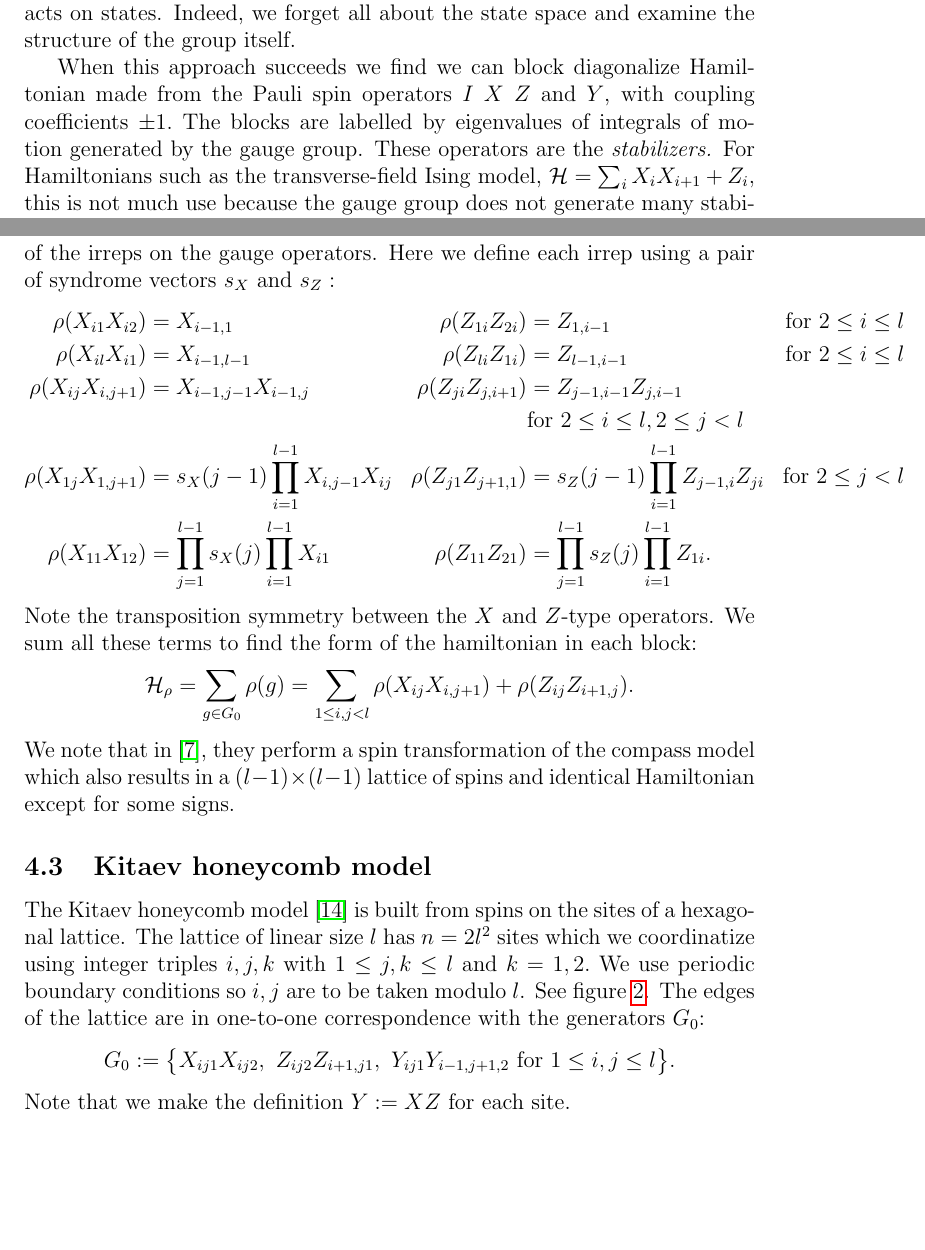
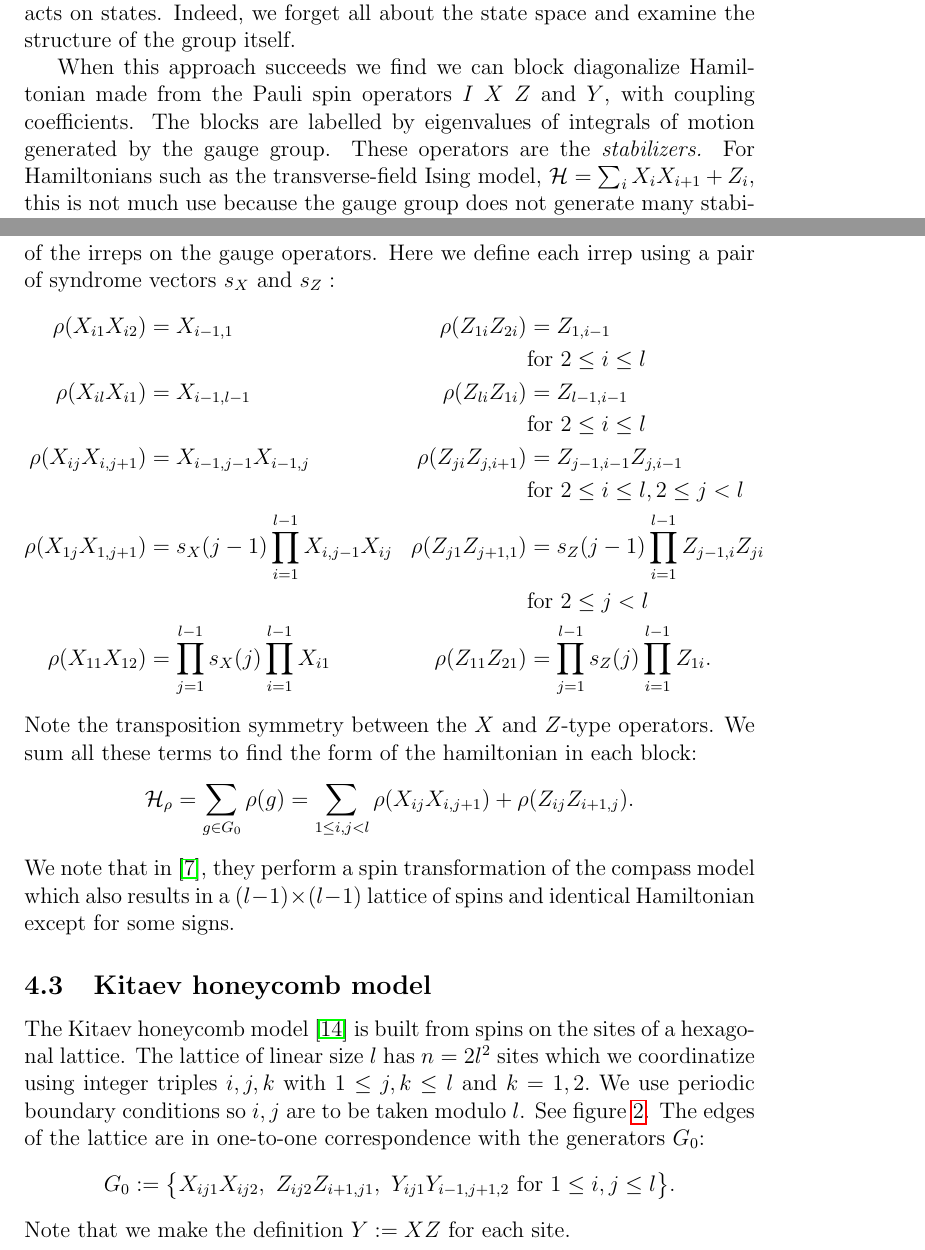
Before and after one commit to punkdit/spectrum2015, a LaTeX paper (repr.tex): two parts of pages 2 and 14 of 19, joined at a grey line, cut so that both start at the same text, the shorter picture padded with empty space. Compiled offline with pdfLaTeX.

Commit message:
commit edits

```diff
--- a/repr.tex
+++ b/repr.tex
@@ -163,8 +163,7 @@ examine the structure of the group itself.
 When this approach succeeds we find we can
 block diagonalize Hamiltonian made from
 the Pauli spin operators
-$I$ $X$ $Z$ and $Y$, with coupling coefficients
-$\pm 1.$
+$I$ $X$ $Z$ and $Y$, with coupling coefficients.
 The blocks are labelled by eigenvalues of
 integrals of motion generated by the gauge
 group. These operators are the {\it stabilizers.}
@@ -1111,14 +1110,17 @@ Here we define each irrep using a pair
 of syndrome vectors $s_X$ and $s_Z:$
 \begin{align*}
 \rho(X_{i1} X_{i2}) &= X_{i-1,1} &
-\rho(Z_{1i} Z_{2i}) &= Z_{1,i-1} &\mbox{for}\ 2\le i\le l\\
+%\rho(Z_{1i} Z_{2i}) &= Z_{1,i-1} &\mbox{for}\ 2\le i\le l\\
+\rho(Z_{1i} Z_{2i}) &= Z_{1,i-1} \\&&&\mbox{for}\ 2\le i\le l\\
 \rho(X_{il} X_{i1}) &= X_{i-1,l-1} &
-\rho(Z_{li} Z_{1i}) &= Z_{l-1,i-1} &\mbox{for}\ 2\le i\le l\\
+%\rho(Z_{li} Z_{1i}) &= Z_{l-1,i-1} &\mbox{for}\ 2\le i\le l\\
+\rho(Z_{li} Z_{1i}) &= Z_{l-1,i-1} \\&&&\mbox{for}\ 2\le i\le l\\
 \rho(X_{ij} X_{i,j+1}) &= X_{i-1,j-1} X_{i-1,j} &
 %\rho(Z_{ji} Z_{j,i+1}) &= Z_{j-1,i-1}Z_{j,i-1} &\mbox{for}\ 2\le i\le l, 2\le j<l\\
 \rho(Z_{ji} Z_{j,i+1}) &= Z_{j-1,i-1}Z_{j,i-1} \\&&&\mbox{for}\ 2\le i\le l, 2\le j<l\\
 \rho(X_{1j} X_{1,j+1}) &= s_X(j-1) \prod_{i=1}^{l-1} X_{i,j-1} X_{ij} &
-\rho(Z_{j1} Z_{j+1,1}) &= s_Z(j-1) \prod_{i=1}^{l-1} Z_{j-1,i} Z_{ji} &\mbox{for}\ 2\le j<l\\
+%\rho(Z_{j1} Z_{j+1,1}) &= s_Z(j-1) \prod_{i=1}^{l-1} Z_{j-1,i} Z_{ji} &\mbox{for}\ 2\le j<l\\
+\rho(Z_{j1} Z_{j+1,1}) &= s_Z(j-1) \prod_{i=1}^{l-1} Z_{j-1,i} Z_{ji} \\&&&\mbox{for}\ 2\le j<l\\
 \rho(X_{11} X_{12}) &= \prod_{j=1}^{l-1}s_X(j) \prod_{i=1}^{l-1} X_{i1} &
 \rho(Z_{11} Z_{21}) &= \prod_{j=1}^{l-1}s_Z(j) \prod_{i=1}^{l-1} Z_{1i}.
 \end{align*}
```
Also changed, not shown: repr.tex (2 more changed lines).
